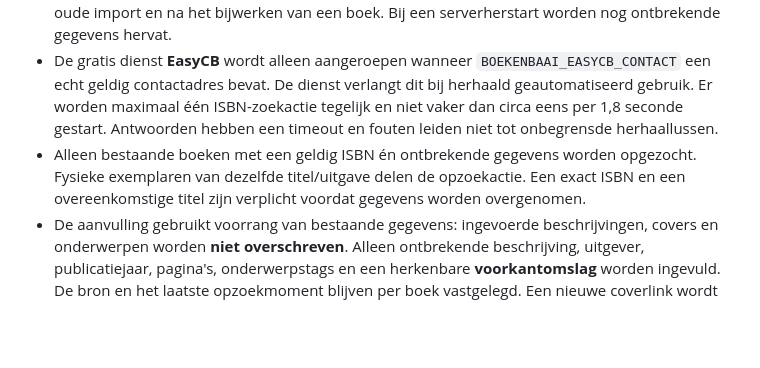
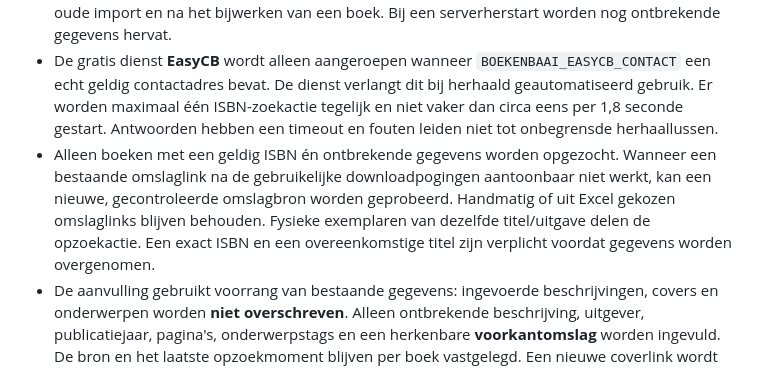
Before and after one commit to 0xGitteth/Boekenbaai, a Markdown page: README.md, the part around the change. Rendered like a GitHub page; blank space fills up the shorter version.

Commit message:
Document automatic fallback for exhausted metadata cover links

```diff
--- a/README.md
+++ b/README.md
@@ -86,7 +86,7 @@ De server probeert boekinformatie standaard eerst op te halen bij Open Library.
 - In de **nieuwe gecontroleerde Excelimport** staat het trage opzoeken van ISBN-gegevens tijdens de preview standaard **uit**. Als de Excelrij zonder extra informatie niet veilig te controleren is, kan de beheerder die optie zelf aanzetten.
 - Na het duurzaam opslaan start een **aparte, begrensde achtergrondverrijking**. De upload, review, uitleningen en importbevestiging wachten hier nooit op. Dezelfde routine werkt ook na de oude import en na het bijwerken van een boek. Bij een serverherstart worden nog ontbrekende gegevens hervat.
 - De gratis dienst **EasyCB** wordt alleen aangeroepen wanneer `BOEKENBAAI_EASYCB_CONTACT` een echt geldig contactadres bevat. De dienst verlangt dit bij herhaald geautomatiseerd gebruik. Er worden maximaal één ISBN-zoekactie tegelijk en niet vaker dan circa eens per 1,8 seconde gestart. Antwoorden hebben een timeout en fouten leiden niet tot onbegrensde herhaallussen.
-- Alleen bestaande boeken met een geldig ISBN én ontbrekende gegevens worden opgezocht. Fysieke exemplaren van dezelfde titel/uitgave delen de opzoekactie. Een exact ISBN en een overeenkomstige titel zijn verplicht voordat gegevens worden overgenomen.
+- Alleen boeken met een geldig ISBN én ontbrekende gegevens worden opgezocht. Wanneer een bestaande omslaglink na de gebruikelijke downloadpogingen aantoonbaar niet werkt, kan een nieuwe, gecontroleerde omslagbron worden geprobeerd. Handmatig of uit Excel gekozen omslaglinks blijven behouden. Fysieke exemplaren van dezelfde titel/uitgave delen de opzoekactie. Een exact ISBN en een overeenkomstige titel zijn verplicht voordat gegevens worden overgenomen.
 - De aanvulling gebruikt voorrang van bestaande gegevens: ingevoerde beschrijvingen, covers en onderwerpen worden **niet overschreven**. Alleen ontbrekende beschrijving, uitgever, publicatiejaar, pagina's, onderwerpstags en een herkenbare **voorkantomslag** worden ingevuld. De bron en het laatste opzoekmoment blijven per boek vastgelegd. Een nieuwe coverlink wordt met de bestaande veilige omslagdownloader lokaal gecontroleerd en gecachet.
 - Beheerders kunnen voortgang bekijken via `GET /api/admin/book-enrichment/status` (adminauthenticatie vereist). De uitslag bevat alleen aantallen, geen leerlinggegevens.
 - Deze eerste fase gebruikt een specifieke gratis, Nederlandstalige boekbron en de reeds bestaande HTML-uitleesfunctionaliteit van Bureau ISBN bij optionele ISBN-preview. Het is **geen onbeperkte algemene webzoekmachine**. Willekeurige webwinkels automatisch doorzoeken zonder toestemming of juiste rechten is niet ingebouwd.
```
